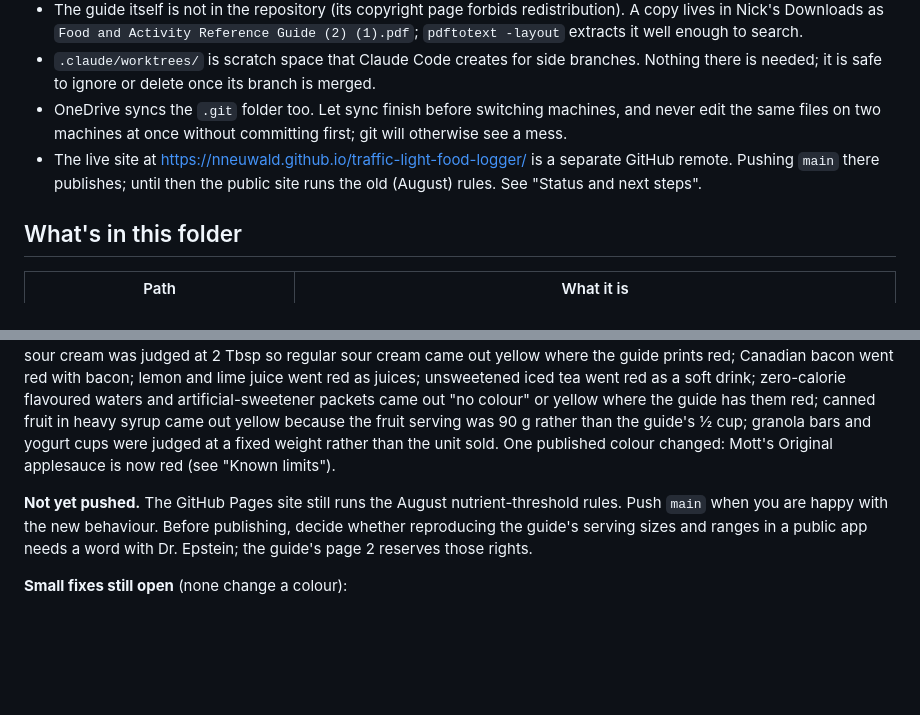
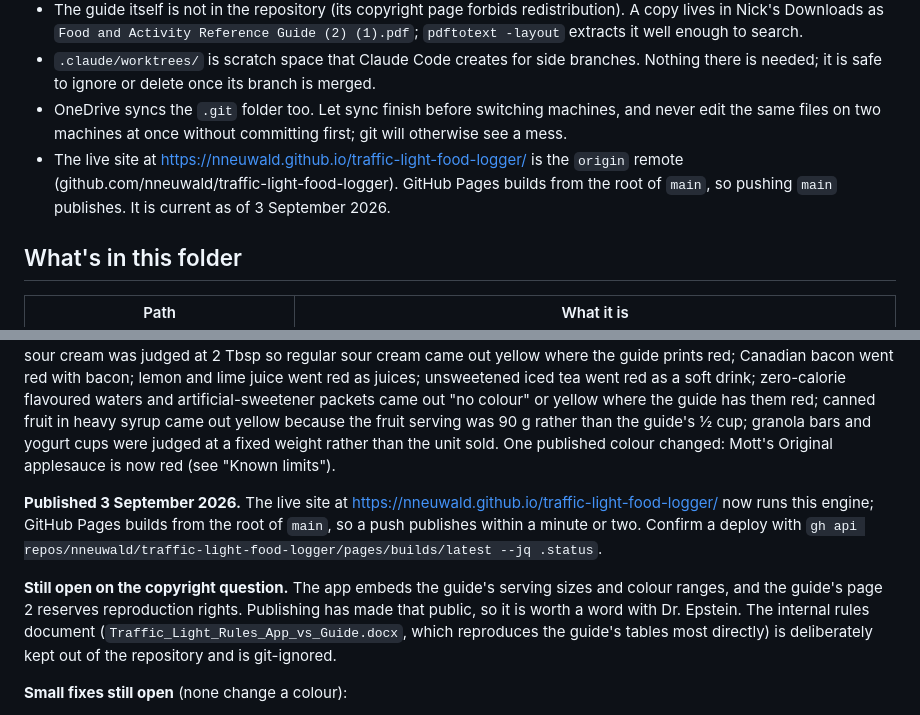
Before and after one commit to nneuwald/traffic-light-food-logger, a Markdown page: ORIENTATION.md, 2 parts joined by grey strips. Rendered like a GitHub page; blank space fills up the shorter version.

Commit message:
Record that the live site now runs the guide-based engine
GitHub Pages builds from the root of main, so the push published within a
minute. The copyright question stays open and is restated: the app embeds
the guide's serving sizes and ranges, and the internal rules document that
reproduces its tables most directly is kept out of the repository.

Co-Authored-By: Claude Opus 5 <noreply@anthropic.com>

```diff
--- a/ORIENTATION.md
+++ b/ORIENTATION.md
@@ -18,7 +18,7 @@ A single-file web app for Traffic Light Diet food logging with clients or patien
 - The guide itself is not in the repository (its copyright page forbids redistribution). A copy lives in Nick's Downloads as `Food and Activity Reference Guide (2) (1).pdf`; `pdftotext -layout` extracts it well enough to search.
 - `.claude/worktrees/` is scratch space that Claude Code creates for side branches. Nothing there is needed; it is safe to ignore or delete once its branch is merged.
 - OneDrive syncs the `.git` folder too. Let sync finish before switching machines, and never edit the same files on two machines at once without committing first; git will otherwise see a mess.
-- The live site at https://nneuwald.github.io/traffic-light-food-logger/ is a separate GitHub remote. Pushing `main` there publishes; until then the public site runs the old (August) rules. See "Status and next steps".
+- The live site at https://nneuwald.github.io/traffic-light-food-logger/ is the `origin` remote (github.com/nneuwald/traffic-light-food-logger). GitHub Pages builds from the root of `main`, so pushing `main` publishes. It is current as of 3 September 2026.
 
 ## What's in this folder
 
@@ -98,7 +98,9 @@ No persistence beyond JSON backup files (the top priority for a production versi
 
 **Audited against the guide itself, 3 September 2026 (afternoon).** The page-6 table matches the app exactly. Reading the food listings turned up these differences, all fixed the same day: hot dogs were judged at 50 g instead of the guide's 3 oz (regular franks came out yellow); dates were filed as dried fruit (red) though the guide lists them as fresh fruit (yellow); sour cream was judged at 2 Tbsp so regular sour cream came out yellow where the guide prints red; Canadian bacon went red with bacon; lemon and lime juice went red as juices; unsweetened iced tea went red as a soft drink; zero-calorie flavoured waters and artificial-sweetener packets came out "no colour" or yellow where the guide has them red; canned fruit in heavy syrup came out yellow because the fruit serving was 90 g rather than the guide's ½ cup; granola bars and yogurt cups were judged at a fixed weight rather than the unit sold. One published colour changed: Mott's Original applesauce is now red (see "Known limits").
 
-**Not yet pushed.** The GitHub Pages site still runs the August nutrient-threshold rules. Push `main` when you are happy with the new behaviour. Before publishing, decide whether reproducing the guide's serving sizes and ranges in a public app needs a word with Dr. Epstein; the guide's page 2 reserves those rights.
+**Published 3 September 2026.** The live site at https://nneuwald.github.io/traffic-light-food-logger/ now runs this engine; GitHub Pages builds from the root of `main`, so a push publishes within a minute or two. Confirm a deploy with `gh api repos/nneuwald/traffic-light-food-logger/pages/builds/latest --jq .status`.
+
+**Still open on the copyright question.** The app embeds the guide's serving sizes and colour ranges, and the guide's page 2 reserves reproduction rights. Publishing has made that public, so it is worth a word with Dr. Epstein. The internal rules document (`Traffic_Light_Rules_App_vs_Guide.docx`, which reproduces the guide's tables most directly) is deliberately kept out of the repository and is git-ignored.
 
 **Small fixes still open** (none change a colour):
 
```
